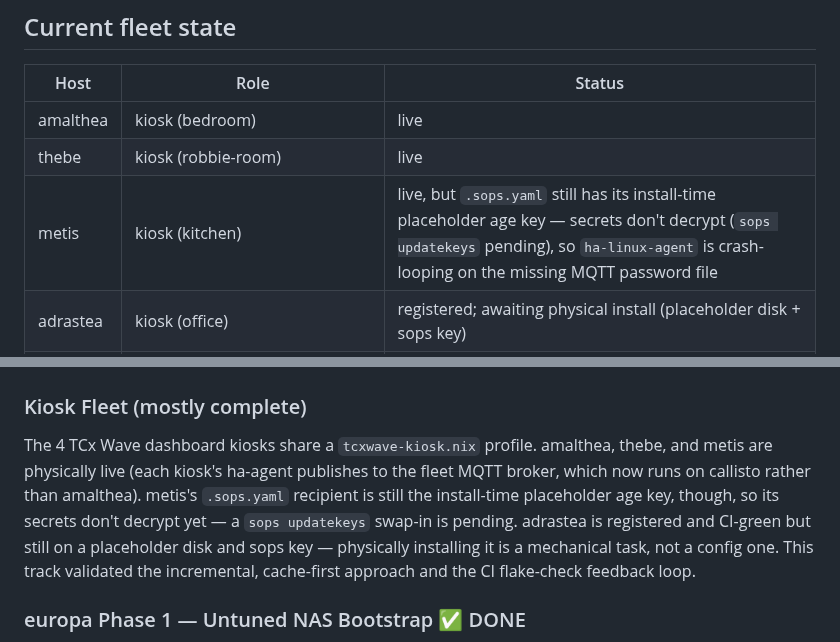
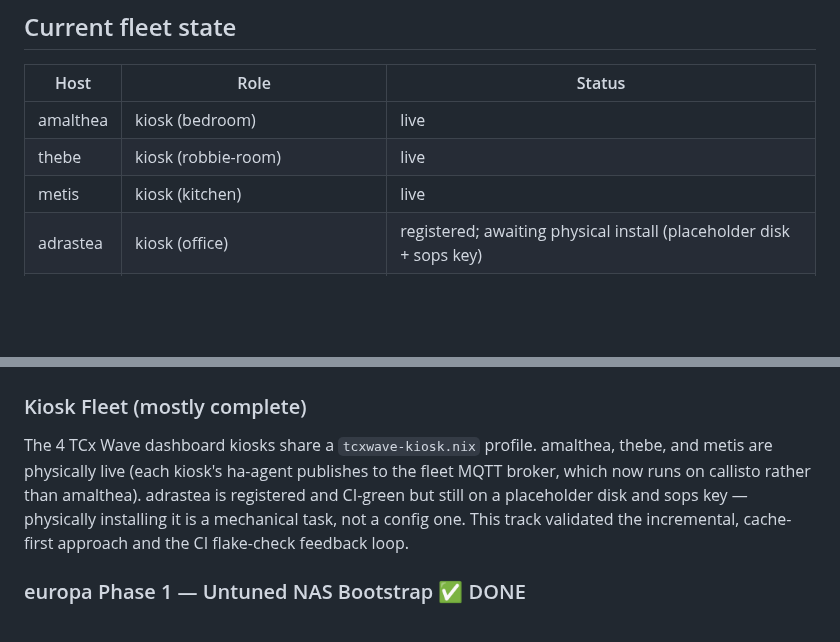
Before and after one commit to belikh/jupiter-os, a Markdown page: STRATEGY.md, 2 parts joined by grey strips. Rendered like a GitHub page; blank space fills up the shorter version.

```diff
--- a/STRATEGY.md
+++ b/STRATEGY.md
@@ -25,7 +25,7 @@ The kiosk fleet (4 TCx Wave units) validated this approach end-to-end. europa (t
 |------|------|--------|
 | amalthea | kiosk (bedroom) | live |
 | thebe | kiosk (robbie-room) | live |
-| metis | kiosk (kitchen) | live, but `.sops.yaml` still has its install-time placeholder age key — secrets don't decrypt (`sops updatekeys` pending), so `ha-linux-agent` is crash-looping on the missing MQTT password file |
+| metis | kiosk (kitchen) | live |
 | adrastea | kiosk (office) | registered; awaiting physical install (placeholder disk + sops key) |
 | europa | NAS + data hub, PXE server for callisto | live at `10.1.1.2`, full Phase 2 `btver2`-tuned closure, substituted from its own Attic |
 | callisto | diskless netboot, fleet Nix remote builder + MQTT broker (HP EliteDesk 800 G4 DM, i5-8500T Coffee Lake 6c/6t, 64GB RAM) | live at `10.1.1.3` on a kexec-netboot closure; daemon tuning (`cores=6 max-jobs=1`) committed, `jupiter.build.microarch = "skylake"` is a roadmap entry awaiting a pallene build/push |
@@ -45,13 +45,11 @@ All 7 host configurations pass `make check` (`nix flake check --no-build`) and C
 
 The 4 TCx Wave dashboard kiosks share a `tcxwave-kiosk.nix` profile. amalthea,
 thebe, and metis are physically live (each kiosk's ha-agent publishes to the
-fleet MQTT broker, which now runs on callisto rather than amalthea). metis's
-`.sops.yaml` recipient is still the install-time placeholder age key,
-though, so its secrets don't decrypt yet — a `sops updatekeys` swap-in is
-pending. adrastea is registered and CI-green but still on a placeholder disk
-and sops key — physically installing it is a mechanical task, not a config
-one. This track validated the incremental, cache-first approach and the CI
-flake-check feedback loop.
+fleet MQTT broker, which now runs on callisto rather than amalthea). adrastea
+is registered and CI-green but still on a placeholder disk and sops key —
+physically installing it is a mechanical task, not a config one. This track
+validated the incremental, cache-first approach and the CI flake-check
+feedback loop.
 
 ### europa Phase 1 — Untuned NAS Bootstrap ✅ DONE
 
```
Also changed, not shown: CLAUDE.md (+5 -6 lines), README.md (+4 -11 lines).
